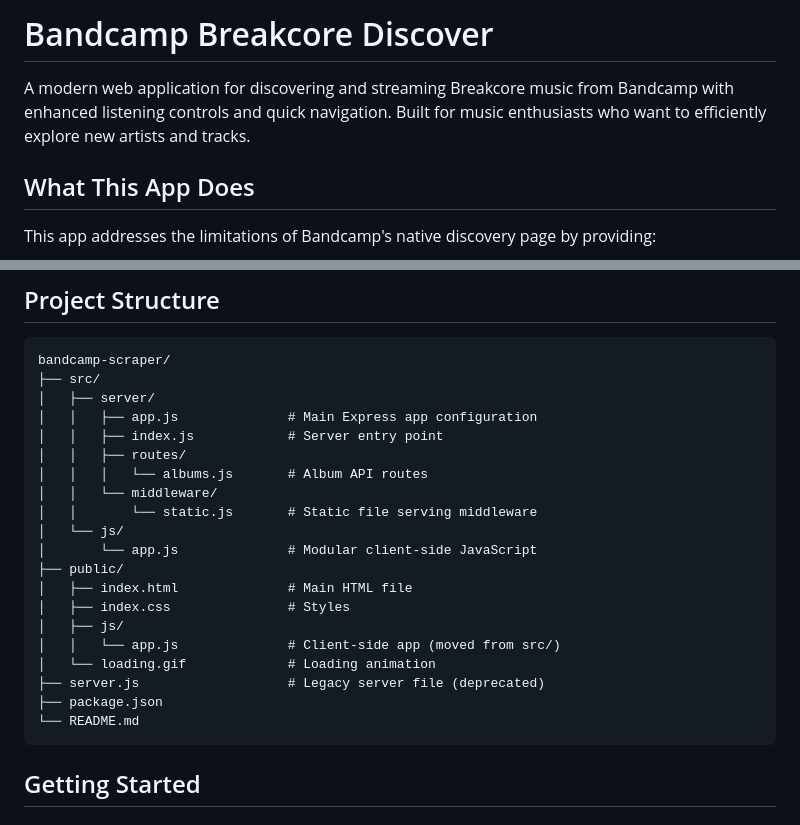
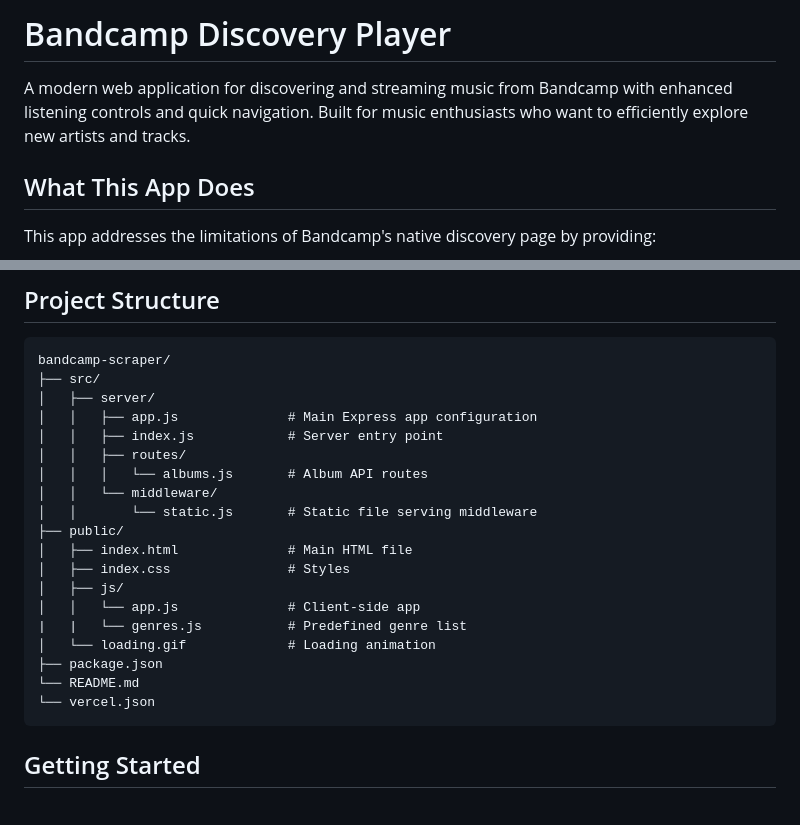
Before and after one commit to aonuferco/bandcamp-discovery-player, a Markdown page: README.md, 2 parts joined by grey strips. Rendered like a GitHub page.

Commit message:
Update README.md
update readme following the genre-agnostic changes made to the app

````diff
--- a/README.md
+++ b/README.md
@@ -1,6 +1,6 @@
-# Bandcamp Breakcore Discover
+# Bandcamp Discovery Player
 
-A modern web application for discovering and streaming Breakcore music from Bandcamp with enhanced listening controls and quick navigation. Built for music enthusiasts who want to efficiently explore new artists and tracks.
+A modern web application for discovering and streaming music from Bandcamp with enhanced listening controls and quick navigation. Built for music enthusiasts who want to efficiently explore new artists and tracks.
 
 ## What This App Does
 
@@ -47,17 +47,16 @@ bandcamp-scraper/
 │   │   │   └── albums.js       # Album API routes
 │   │   └── middleware/
 │   │       └── static.js       # Static file serving middleware
-│   └── js/
-│       └── app.js              # Modular client-side JavaScript
 ├── public/
 │   ├── index.html              # Main HTML file
 │   ├── index.css               # Styles
 │   ├── js/
-│   │   └── app.js              # Client-side app (moved from src/)
+│   │   └── app.js              # Client-side app
+|   |   └── genres.js           # Predefined genre list
 │   └── loading.gif             # Loading animation
-├── server.js                   # Legacy server file (deprecated)
 ├── package.json
 └── README.md
+└── vercel.json
 ```
 
 ## Getting Started
````
